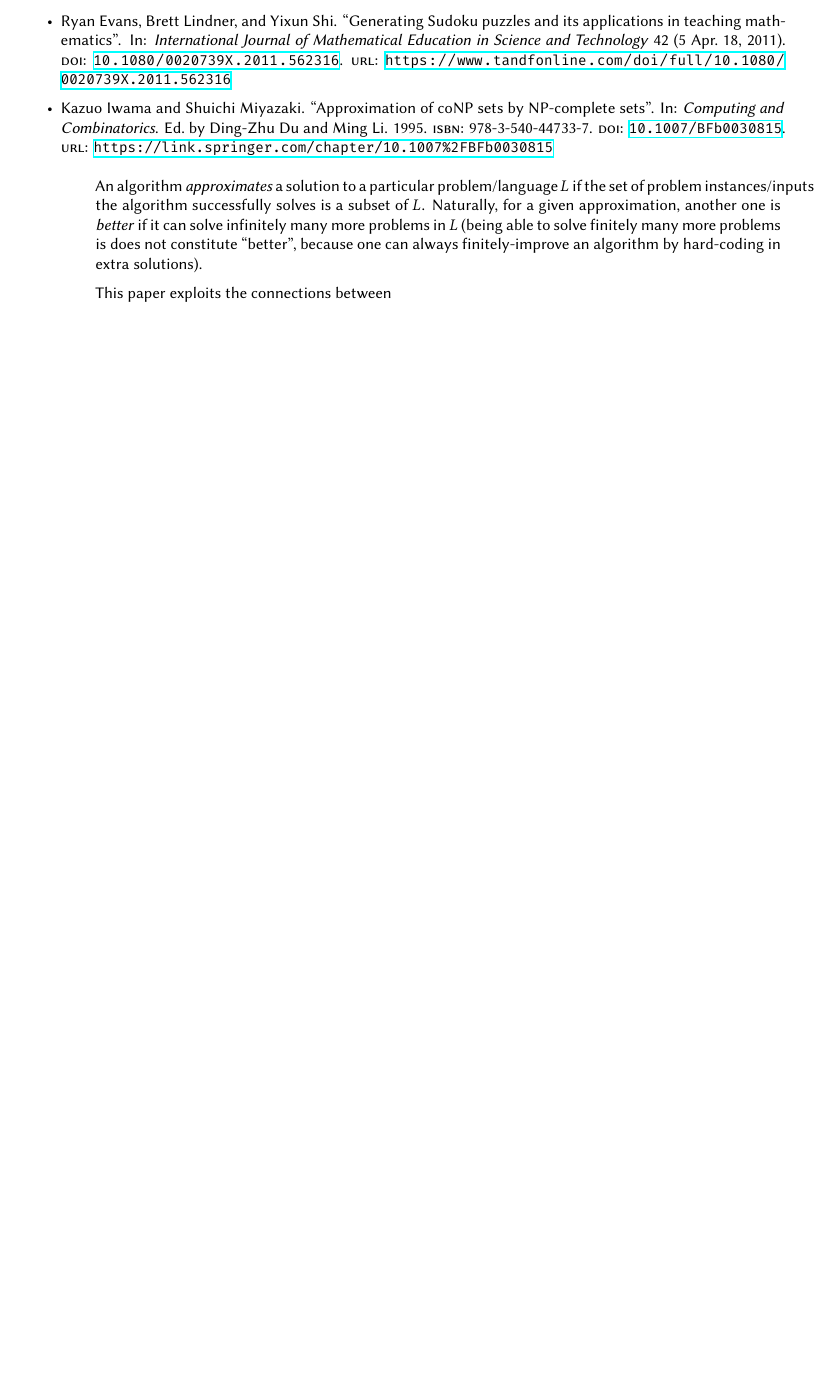
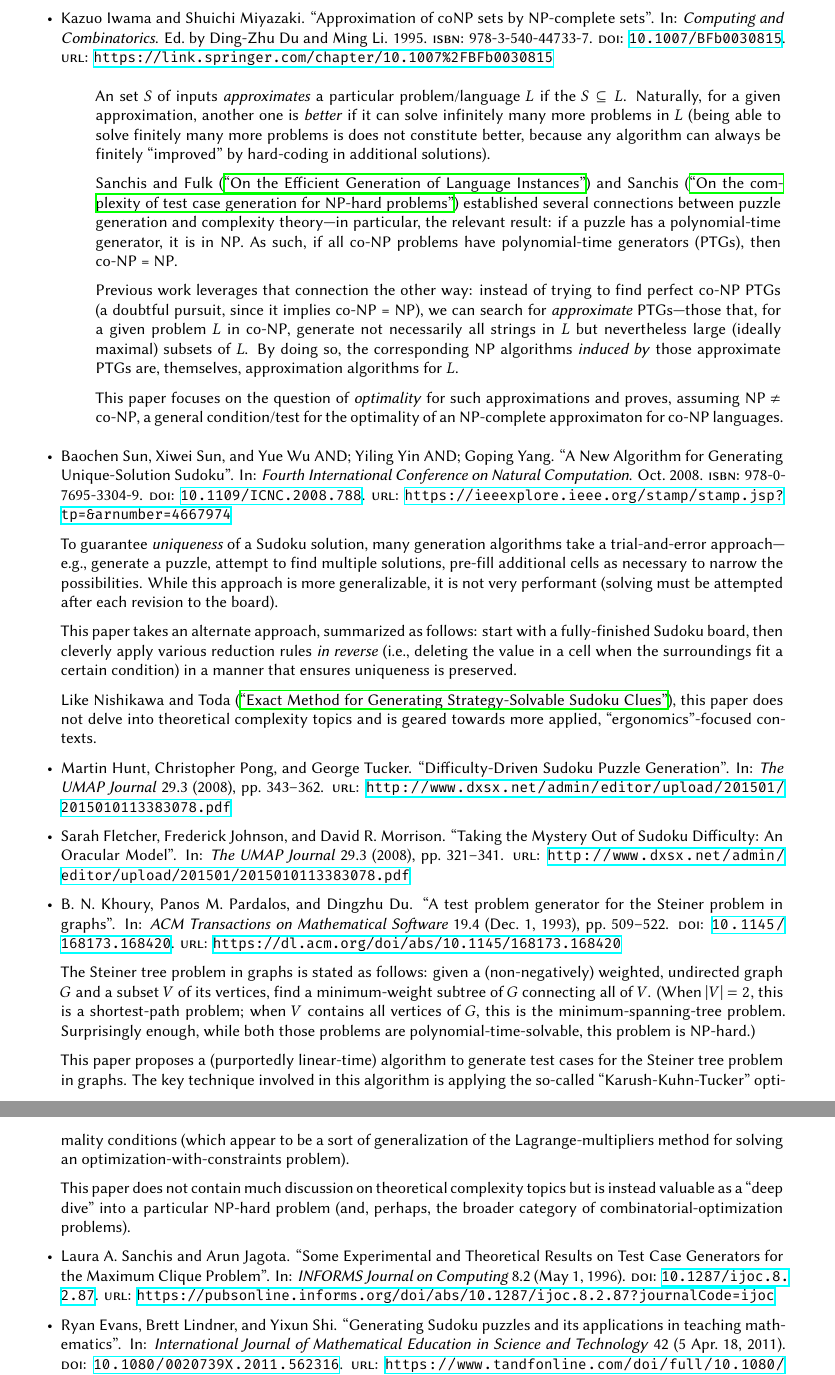
Before and after one commit to kwshi/hmc-ph-thesis, a LaTeX document (annotated-bibliography/annotated-bibliography.tex): part of page 3 of 3 before the commit and two parts of pages 3 and 4 of 4 after it, the two joined at a grey line, cut so that both start at the same text, the shorter picture padded with empty space. Compiled offline with XeLaTeX.

Commit message:
more partial progress

```diff
--- a/annotated-bibliography/annotated-bibliography.tex
+++ b/annotated-bibliography/annotated-bibliography.tex
@@ -205,21 +206,86 @@ to generate arbitrary, NP-complete/NP-hard ``flavored'' puzzles?
       (pre-filled cells) shrinks to around \(20\).
     \end{annotation}
 
-  \item \fullcite{sudoku-education}
-
   \item \fullcite{conp-approximation}
 
     \begin{annotation}
-      An algorithm \emph{approximates} a solution to a particular
-      problem/language \(L\) if the set of problem instances/inputs the
-      algorithm successfully solves is a subset of \(L\).  Naturally, for a
-      given approximation, another one is \emph{better} if it can solve
-      infinitely many more problems in \(L\) (being able to solve finitely many
-      more problems is does not constitute ``better'', because one can always
-      finitely-improve an algorithm by hard-coding in extra solutions).
+      An set \(S\) of inputs \emph{approximates} a particular problem/language
+      \(L\) if the \(S \subseteq L\).  Naturally, for a given approximation,
+      another one is \emph{better} if it can solve infinitely many more
+      problems in \(L\) (being able to solve finitely many more problems is
+      does not constitute better, because any algorithm can always be finitely
+      ``improved'' by hard-coding in additional solutions).
 
-      This paper exploits the connections between
+      \textcite{language-instances} and \textcite{test-gen-complexity}
+      established several connections between puzzle generation and complexity
+      theory---in particular, the relevant result: if a puzzle has a
+      polynomial-time generator, it is in NP.  As such, if all co-NP problems
+      have polynomial-time generators (PTGs), then co-NP = NP.
+
+      Previous work leverages that connection the other way: instead of trying
+      to find perfect co-NP PTGs (a doubtful pursuit, since it implies co-NP =
+      NP), we can search for \emph{approximate} PTGs---those that, for a given
+      problem \(L\) in co-NP, generate not necessarily all strings in \(L\) but
+      nevertheless large (ideally maximal) subsets of \(L\).  By doing so, the
+      corresponding NP algorithms \emph{induced by} those approximate PTGs are,
+      themselves, approximation algorithms for \(L\).
+
+      This paper focuses on the question of \emph{optimality} for such
+      approximations and proves, assuming NP \(\ne\) co-NP, a general
+      condition/test for the optimality of an NP-complete approximaton for
+      co-NP languages.
     \end{annotation}
+
+  \item \fullcite{unique-sudoku-poly}
+
+    To
+    guarantee \emph{uniqueness} of a Sudoku solution, many generation
+    algorithms take a trial-and-error approach---e.g., generate a puzzle,
+    attempt to find multiple solutions, pre-fill additional cells as necessary
+    to narrow the possibilities.  While this approach is more generalizable, it
+    is not very performant (solving must be attempted after each revision to
+    the board).
+
+    This paper takes an alternate approach, summarized as follows: start with a
+    fully-finished Sudoku board, then cleverly apply various reduction rules
+    \emph{in reverse} (i.e., deleting the value in a cell when the surroundings
+    fit a certain condition) in a manner that ensures uniqueness is preserved.
+
+    Like \textcite{strategy-solvable-sudoku}, this paper does not delve into
+    theoretical complexity topics and is geared towards more applied,
+    ``ergonomics''-focused contexts.
+
+  \item \fullcite{difficulty-driven-sudoku}
+
+
+
+  \item \fullcite{sudoku-difficulty-oracle}
+
+  \item \fullcite{steiner-graph-generator}
+
+    The Steiner tree problem in graphs is stated as follows: given a
+    (non-negatively) weighted, undirected graph \(G\) and a subset \(V\) of its
+    vertices, find a minimum-weight subtree of \(G\) connecting all of \(V\).
+    (When \(\lvert V \rvert = 2\), this is a shortest-path problem; when \(V\)
+    contains all vertices of \(G\), this is the minimum-spanning-tree problem.
+    Surprisingly enough, while both those problems are
+    polynomial-time-solvable, this problem is NP-hard.)
+
+    This paper proposes a (purportedly linear-time) algorithm to generate test
+    cases for the Steiner tree problem in graphs.  The key technique involved
+    in this algorithm is applying the so-called ``Karush-Kuhn-Tucker''
+    optimality conditions (which appear to be a sort of generalization of the
+    Lagrange-multipliers method for solving an optimization-with-constraints
+    problem).
+
+    This paper does not contain much discussion on theoretical complexity
+    topics but is instead valuable as a ``deep dive'' into a particular NP-hard
+    problem (and, perhaps, the broader category of combinatorial-optimization
+    problems).
+
+  \item \fullcite{maximum-clique-generators}
+
+  \item \fullcite{sudoku-education}
 
 \end{itemize}
 
```
Also changed, not shown: annotated-bibliography/bibliography.bib (+2 -0 lines), annotated-bibliography/annotated-bibliography.tex (5 more changed lines).
